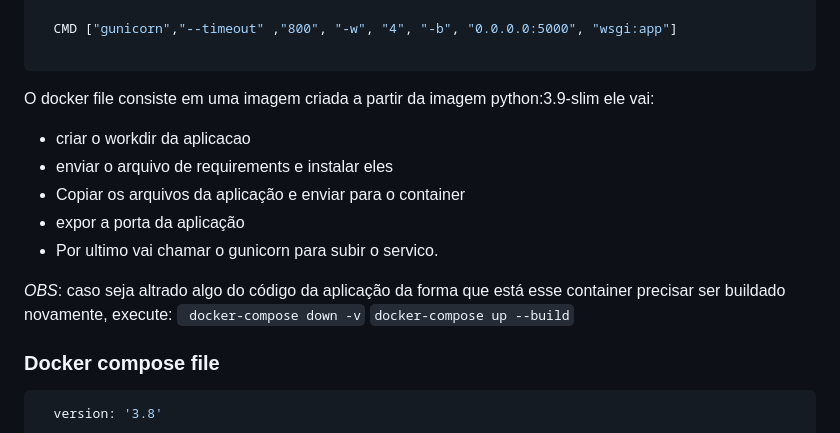
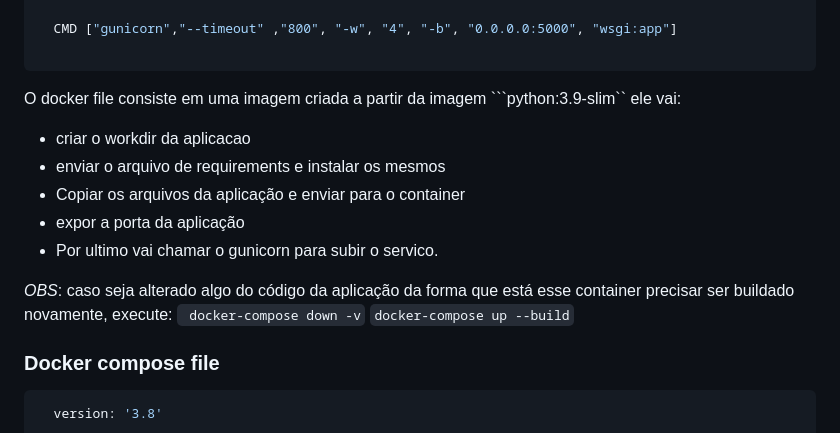
Before and after one commit to Gileno29/file_loader, a Markdown page: README.md, the part around the change. GitHub-like rendering.

Commit message:
doc: correções na documentação

````diff
--- a/README.md
+++ b/README.md
@@ -200,14 +200,14 @@ A infraestrutura para deploy consiste em 3 partes:
   CMD ["gunicorn","--timeout" ,"800", "-w", "4", "-b", "0.0.0.0:5000", "wsgi:app"]
 
 ```
-O docker file consiste em uma imagem criada a partir da imagem python:3.9-slim ele vai:
+O docker file consiste em uma imagem criada a partir da imagem ```python:3.9-slim`` ele vai:
  - criar o workdir da aplicacao
- - enviar o arquivo de requirements e instalar eles
+ - enviar o arquivo de requirements e instalar os mesmos
  - Copiar os arquivos da aplicação e enviar para o container
  - expor a porta da aplicação
  - Por ultimo vai chamar o gunicorn para subir o servico.
 
-*OBS*: caso seja altrado algo do código da aplicação da forma que está esse container precisar ser buildado novamente, execute:
+*OBS*: caso seja alterado algo do código da aplicação da forma que está esse container precisar ser buildado novamente, execute:
    ``` docker-compose down -v```
    ```docker-compose up --build```
 
````
